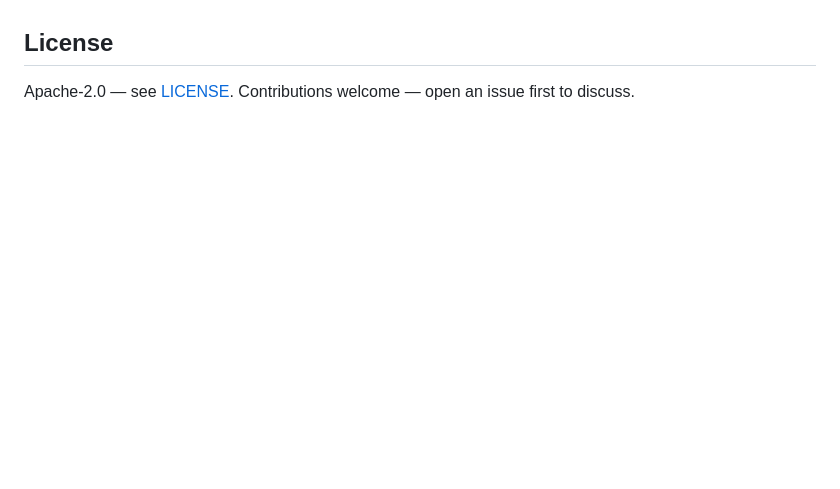
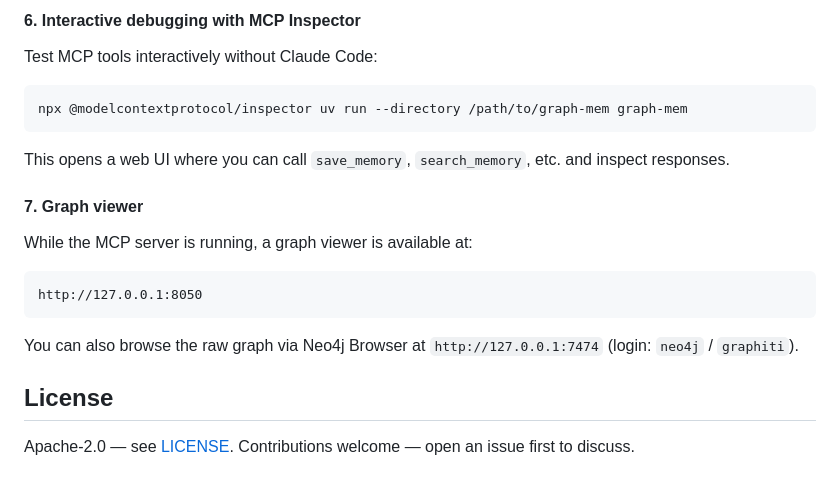
Before and after one commit to quequiere/graph-mem, a Markdown page: README.md, the part around one of its changes. Rendered like a GitHub page; blank space fills up the shorter version.

Commit message:
Add Contributing / Local Development guide to README (#6)

````diff
--- a/README.md
+++ b/README.md
@@ -164,3 +253,23 @@ Reports: [LLM extraction benchmark](.docs/benchmark/2026-04-11-extraction-benchm
+#### 6. Interactive debugging with MCP Inspector
+
+Test MCP tools interactively without Claude Code:
+
+```bash
+npx @modelcontextprotocol/inspector uv run --directory /path/to/graph-mem graph-mem
+```
+
+This opens a web UI where you can call `save_memory`, `search_memory`, etc. and inspect responses.
+
+#### 7. Graph viewer
+
+While the MCP server is running, a graph viewer is available at:
+
+```
+http://127.0.0.1:8050
+```
+
+You can also browse the raw graph via Neo4j Browser at `http://127.0.0.1:7474` (login: `neo4j` / `graphiti`).
+
 ## License
 
 Apache-2.0 — see [LICENSE](LICENSE). Contributions welcome — open an issue first to discuss.
````
Also changed, not shown: other parts of README.md (+89 -0 lines).
